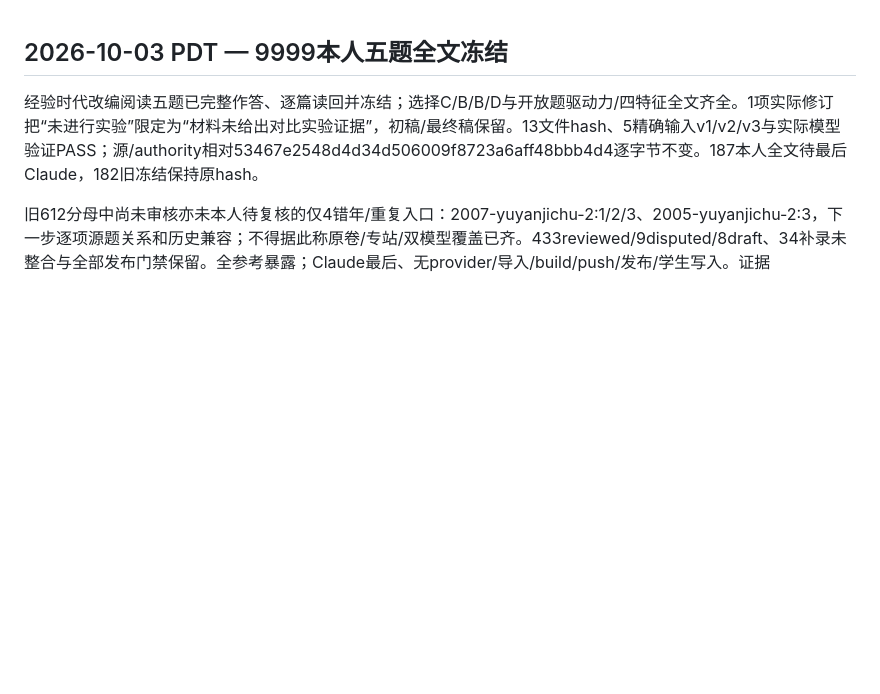
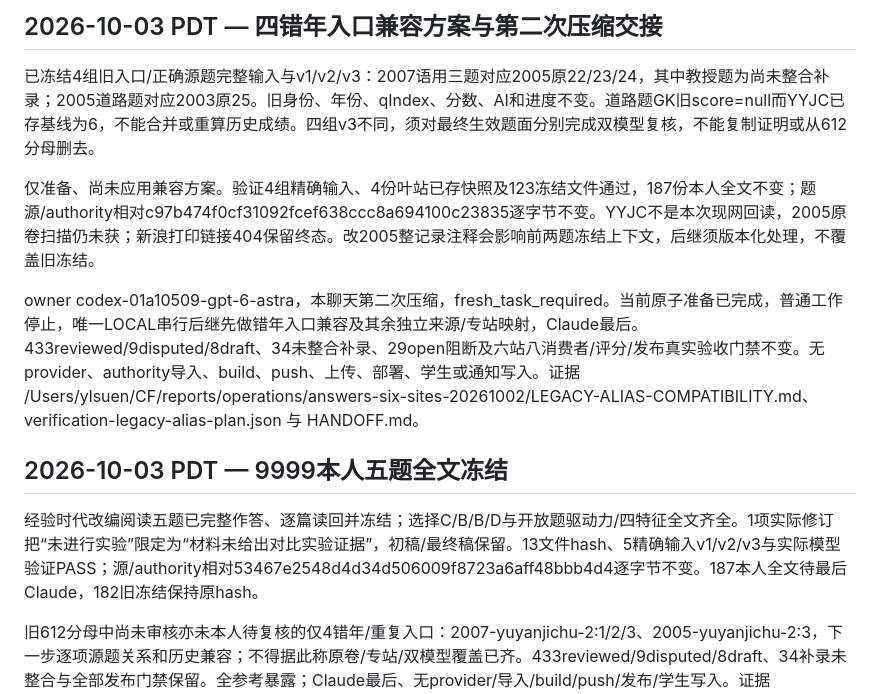
Before and after one commit to ieduer/gaokao, a Markdown page: PROJECT_STATE.md, the part around the change. Rendered like a GitHub page; blank space fills up the shorter version.

Commit message:
docs: record four legacy alias compatibility plan

```diff
--- a/PROJECT_STATE.md
+++ b/PROJECT_STATE.md
@@ -1,3 +1,11 @@
+## 2026-10-03 PDT — 四错年入口兼容方案与第二次压缩交接
+
+已冻结4组旧入口/正确源题完整输入与v1/v2/v3：2007语用三题对应2005原22/23/24，其中教授题为尚未整合补录；2005道路题对应2003原25。旧身份、年份、qIndex、分数、AI和进度不变。道路题GK旧score=null而YYJC已存基线为6，不能合并或重算历史成绩。四组v3不同，须对最终生效题面分别完成双模型复核，不能复制证明或从612分母删去。
+
+仅准备、尚未应用兼容方案。验证4组精确输入、4份叶站已存快照及123冻结文件通过，187份本人全文不变；题源/authority相对c97b474f0cf31092fcef638ccc8a694100c23835逐字节不变。YYJC不是本次现网回读，2005原卷扫描仍未获；新浪打印链接404保留终态。改2005整记录注释会影响前两题冻结上下文，后继须版本化处理，不覆盖旧冻结。
+
+owner codex-01a10509-gpt-6-astra，本聊天第二次压缩，fresh_task_required。当前原子准备已完成，普通工作停止，唯一LOCAL串行后继先做错年入口兼容及其余独立来源/专站映射，Claude最后。433reviewed/9disputed/8draft、34未整合补录、29open阻断及六站八消费者/评分/发布真实验收门禁不变。无provider、authority导入、build、push、上传、部署、学生或通知写入。证据 /Users/ylsuen/CF/reports/operations/answers-six-sites-20261002/LEGACY-ALIAS-COMPATIBILITY.md、verification-legacy-alias-plan.json 与 HANDOFF.md。
+
 ## 2026-10-03 PDT — 9999本人五题全文冻结
 
 经验时代改编阅读五题已完整作答、逐篇读回并冻结；选择C/B/B/D与开放题驱动力/四特征全文齐全。1项实际修订把“未进行实验”限定为“材料未给出对比实验证据”，初稿/最终稿保留。13文件hash、5精确输入v1/v2/v3与实际模型验证PASS；源/authority相对53467e2548d4d34d506009f8723a6aff48bbb4d4逐字节不变。187本人全文待最后Claude，182旧冻结保持原hash。
```
Also changed, not shown: docs/OPERATIONS.md (+8 -0 lines).
